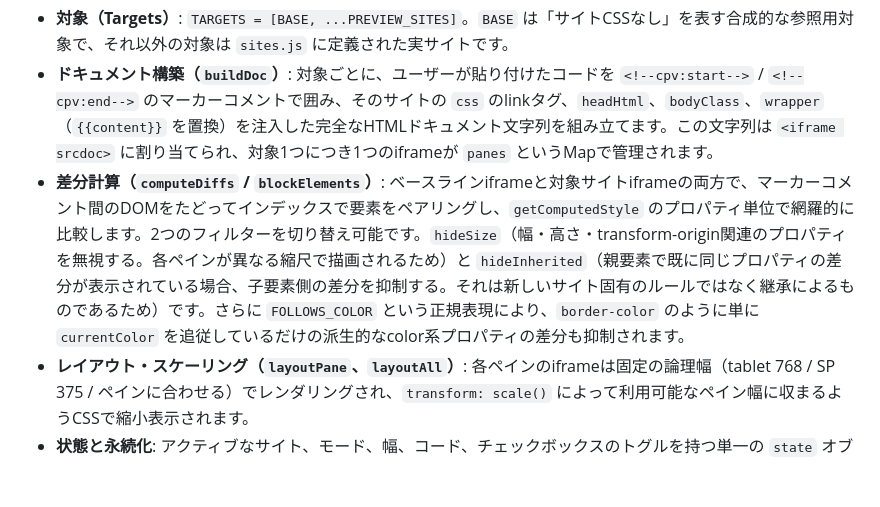
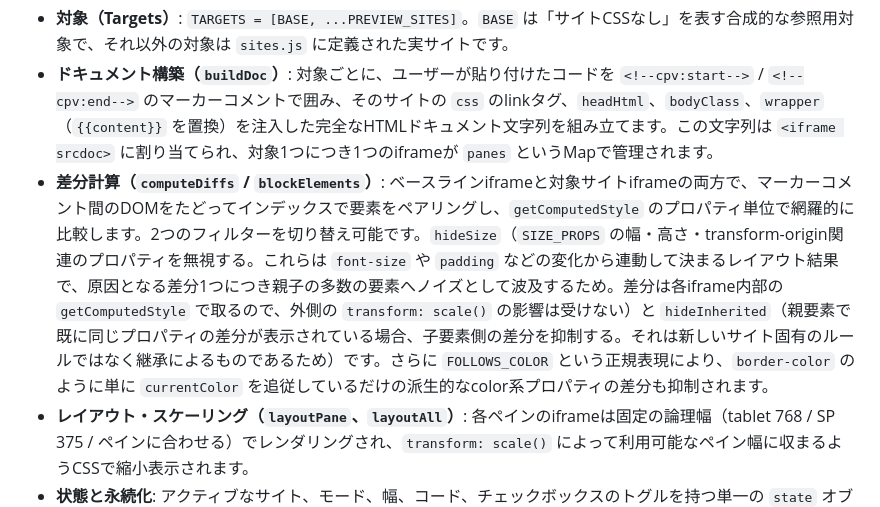
Before and after one commit to CMG-KannoYosinori/item-details-checker, a Markdown page: CLAUDE.md, the part around the change. Rendered like a GitHub page; blank space fills up the shorter version.

Commit message:
📝 CLAUDE.md の hideSize の説明を実装に合わせて修正
除外理由を「ペインの縮尺の違い」から「font-size や padding に連動する
レイアウト結果で、親子にノイズとして波及するため」に訂正した。

Co-Authored-By: Claude Opus 5.5 <noreply@anthropic.com>

```diff
--- a/CLAUDE.md
+++ b/CLAUDE.md
@@ -30,7 +30,7 @@ python3 -m http.server
 
 - **対象（Targets）**: `TARGETS = [BASE, ...PREVIEW_SITES]`。`BASE` は「サイトCSSなし」を表す合成的な参照用対象で、それ以外の対象は `sites.js` に定義された実サイトです。
 - **ドキュメント構築（`buildDoc`）**: 対象ごとに、ユーザーが貼り付けたコードを `<!--cpv:start-->` / `<!--cpv:end-->` のマーカーコメントで囲み、そのサイトの `css` のlinkタグ、`headHtml`、`bodyClass`、`wrapper`（`{{content}}` を置換）を注入した完全なHTMLドキュメント文字列を組み立てます。この文字列は `<iframe srcdoc>` に割り当てられ、対象1つにつき1つのiframeが `panes` というMapで管理されます。
-- **差分計算（`computeDiffs` / `blockElements`）**: ベースラインiframeと対象サイトiframeの両方で、マーカーコメント間のDOMをたどってインデックスで要素をペアリングし、`getComputedStyle` のプロパティ単位で網羅的に比較します。2つのフィルターを切り替え可能です。`hideSize`（幅・高さ・transform-origin関連のプロパティを無視する。各ペインが異なる縮尺で描画されるため）と `hideInherited`（親要素で既に同じプロパティの差分が表示されている場合、子要素側の差分を抑制する。それは新しいサイト固有のルールではなく継承によるものであるため）です。さらに `FOLLOWS_COLOR` という正規表現により、`border-color` のように単に `currentColor` を追従しているだけの派生的なcolor系プロパティの差分も抑制されます。
+- **差分計算（`computeDiffs` / `blockElements`）**: ベースラインiframeと対象サイトiframeの両方で、マーカーコメント間のDOMをたどってインデックスで要素をペアリングし、`getComputedStyle` のプロパティ単位で網羅的に比較します。2つのフィルターを切り替え可能です。`hideSize`（`SIZE_PROPS` の幅・高さ・transform-origin関連のプロパティを無視する。これらは `font-size` や `padding` などの変化から連動して決まるレイアウト結果で、原因となる差分1つにつき親子の多数の要素へノイズとして波及するため。差分は各iframe内部の `getComputedStyle` で取るので、外側の `transform: scale()` の影響は受けない）と `hideInherited`（親要素で既に同じプロパティの差分が表示されている場合、子要素側の差分を抑制する。それは新しいサイト固有のルールではなく継承によるものであるため）です。さらに `FOLLOWS_COLOR` という正規表現により、`border-color` のように単に `currentColor` を追従しているだけの派生的なcolor系プロパティの差分も抑制されます。
 - **レイアウト・スケーリング（`layoutPane`、`layoutAll`）**: 各ペインのiframeは固定の論理幅（tablet 768 / SP 375 / ペインに合わせる）でレンダリングされ、`transform: scale()` によって利用可能なペイン幅に収まるようCSSで縮小表示されます。
 - **状態と永続化**: アクティブなサイト、モード、幅、コード、チェックボックスのトグルを持つ単一の `state` オブジェクトが、変更のたびに `localStorage` に保存され、読み込み時に復元されます。共有リンクの場合は、`state.code` を `CompressionStream('deflate-raw')` とbase64urlでエンコードしてURLのハッシュ（`#c=...`）にシリアライズし、読み込み時にクライアント側でデコードします — コードがサーバーに送信されることはありません。
 - **CSS読み込み失敗**: `checkCss` は Performance API（`responseStatus`）を使ってスタイルシートの読み込み失敗を検出しますが、ブラウザのクロスオリジン制限により、これは同一オリジン（または `Timing-Allow-Origin` を返すオリジン）のCSSに対してのみ機能します — これはブラウザ仕様上の制約であり、「修正すべきバグ」ではありません。
```
